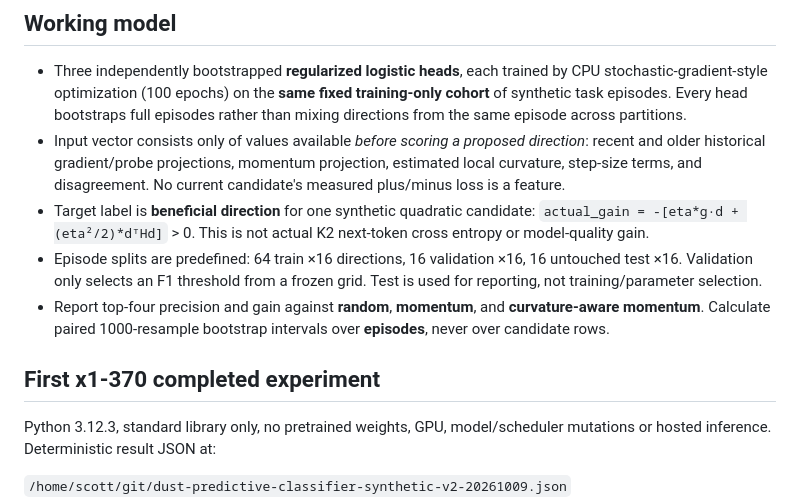
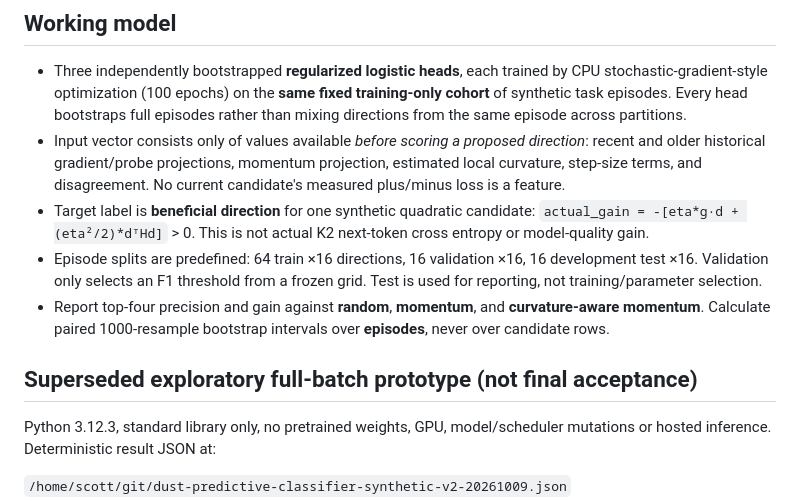
Before and after one commit to scottjoyner/auto-finetune, a Markdown page: docs/dust-predictive-direction-classifier-20261009.md, the part around one of its changes. Rendered like a GitHub page.

```diff
--- a/docs/dust-predictive-direction-classifier-20261009.md
+++ b/docs/dust-predictive-direction-classifier-20261009.md
@@ -13,10 +13,10 @@ No prior direction-level supervised K2 trace is available in this branch. Aggreg
 - Three independently bootstrapped **regularized logistic heads**, each trained by CPU stochastic-gradient-style optimization (100 epochs) on the **same fixed training-only cohort** of synthetic task episodes. Every head bootstraps full episodes rather than mixing directions from the same episode across partitions.
 - Input vector consists only of values available *before scoring a proposed direction*: recent and older historical gradient/probe projections, momentum projection, estimated local curvature, step-size terms, and disagreement. No current candidate's measured plus/minus loss is a feature.
 - Target label is **beneficial direction** for one synthetic quadratic candidate: `actual_gain = -[eta*g·d + (eta²/2)*dᵀHd]` > 0. This is not actual K2 next-token cross entropy or model-quality gain.
-- Episode splits are predefined: 64 train ×16 directions, 16 validation ×16, 16 untouched test ×16. Validation only selects an F1 threshold from a frozen grid. Test is used for reporting, not training/parameter selection.
+- Episode splits are predefined: 64 train ×16 directions, 16 validation ×16, 16 development test ×16. Validation only selects an F1 threshold from a frozen grid. Test is used for reporting, not training/parameter selection.
 - Report top-four precision and gain against **random**, **momentum**, and **curvature-aware momentum**. Calculate paired 1000-resample bootstrap intervals over **episodes**, never over candidate rows.
 
-## First x1-370 completed experiment
+## Superseded exploratory full-batch prototype (not final acceptance)
 
 Python 3.12.3, standard library only, no pretrained weights, GPU, model/scheduler mutations or hosted inference. Deterministic result JSON at:
 
```
Also changed, not shown: other parts of docs/dust-predictive-direction-classifier-20261009.md (+26 -1 lines).
